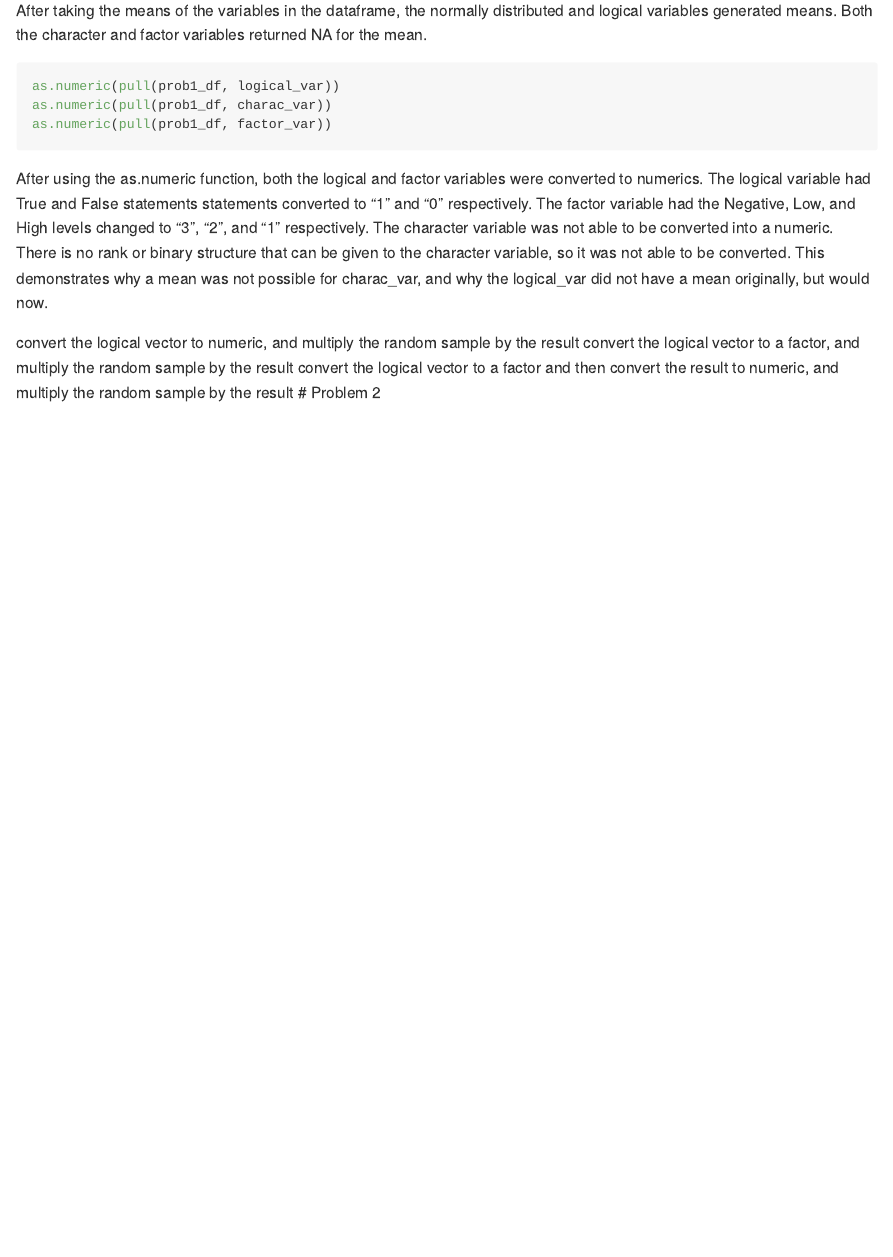
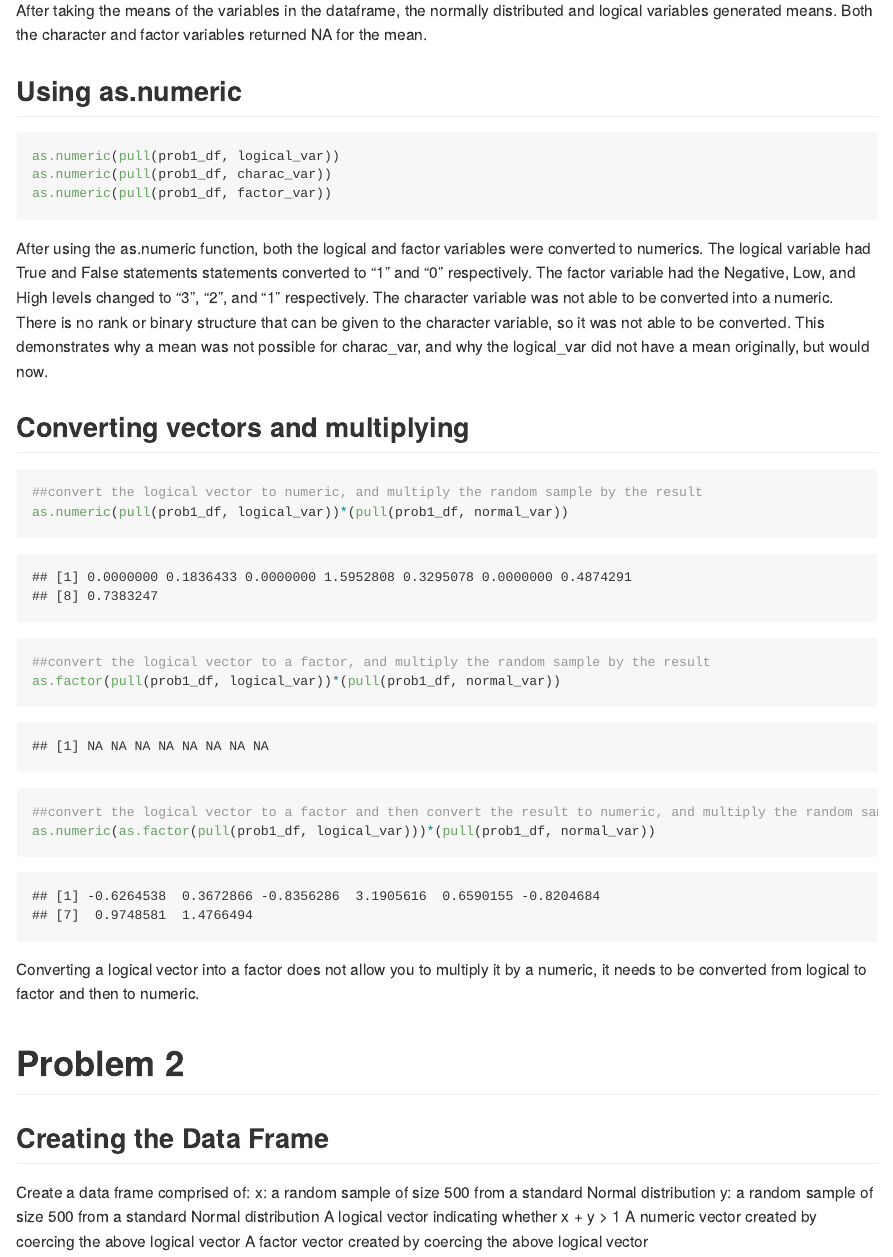
Before and after one commit to kmwheel1/p8105_hw1_kmw2189, an R Markdown document (p8105_hw1_kmw2189.Rmd): the page in a window 1100 px wide, from 1150 px down. The pictures show the output file p8105_hw1_kmw2189.md that the author committed with the source, drawn offline in the style of GitHub.

Commit message:
Finishing problem 1 - coercing variables and multiplying. Improving R markdown look.

````diff
--- a/p8105_hw1_kmw2189.Rmd
+++ b/p8105_hw1_kmw2189.Rmd
@@ -40,7 +40,7 @@ mean(pull(prob1_df, factor_var))
 ```
 After taking the means of the variables in the dataframe, the normally distributed and logical variables generated means. Both the character and factor variables returned NA for the mean.
 
-
+## Using as.numeric
 ```{r converting_to_numeric, eval = FALSE}
 as.numeric(pull(prob1_df, logical_var))
 as.numeric(pull(prob1_df, charac_var))
@@ -49,11 +49,28 @@ as.numeric(pull(prob1_df, factor_var))
 ```
 After using the as.numeric function, both the logical and factor variables were converted to numerics. The logical variable had True and False statements statements converted to "1" and "0" respectively. The  factor variable had the Negative, Low, and High levels changed to "3", "2", and "1" respectively. The character variable was not able to be converted into a numeric. There is no rank or binary structure that can be given to the character variable, so it was not able to be converted. This demonstrates why a mean was not possible for charac_var, and why the logical_var did not have a mean originally, but would now.
 
-```{r}
+## Converting vectors and multiplying
+```{r converting_chunk, warning = FALSE}
+##convert the logical vector to numeric, and multiply the random sample by the result
+as.numeric(pull(prob1_df, logical_var))*(pull(prob1_df, normal_var))
+
+##convert the logical vector to a factor, and multiply the random sample by the result
+as.factor(pull(prob1_df, logical_var))*(pull(prob1_df, normal_var))
+
+##convert the logical vector to a factor and then convert the result to numeric, and multiply the random sample by the result
+as.numeric(as.factor(pull(prob1_df, logical_var)))*(pull(prob1_df, normal_var))
 
 ```
 
-convert the logical vector to numeric, and multiply the random sample by the result
-convert the logical vector to a factor, and multiply the random sample by the result
-convert the logical vector to a factor and then convert the result to numeric, and multiply the random sample by the result
+Converting a logical vector into a factor does not allow you to multiply it by a numeric, it needs to be converted from logical to factor and then to numeric.
+
+
 # Problem 2
+## Creating the Data Frame
+
+Create a data frame comprised of:
+x: a random sample of size 500 from a standard Normal distribution
+y: a random sample of size 500 from a standard Normal distribution
+A logical vector indicating whether x + y > 1
+A numeric vector created by coercing the above logical vector
+A factor vector created by coercing the above logical vector
````
Also changed, not shown: p8105_hw1_kmw2189.md.
